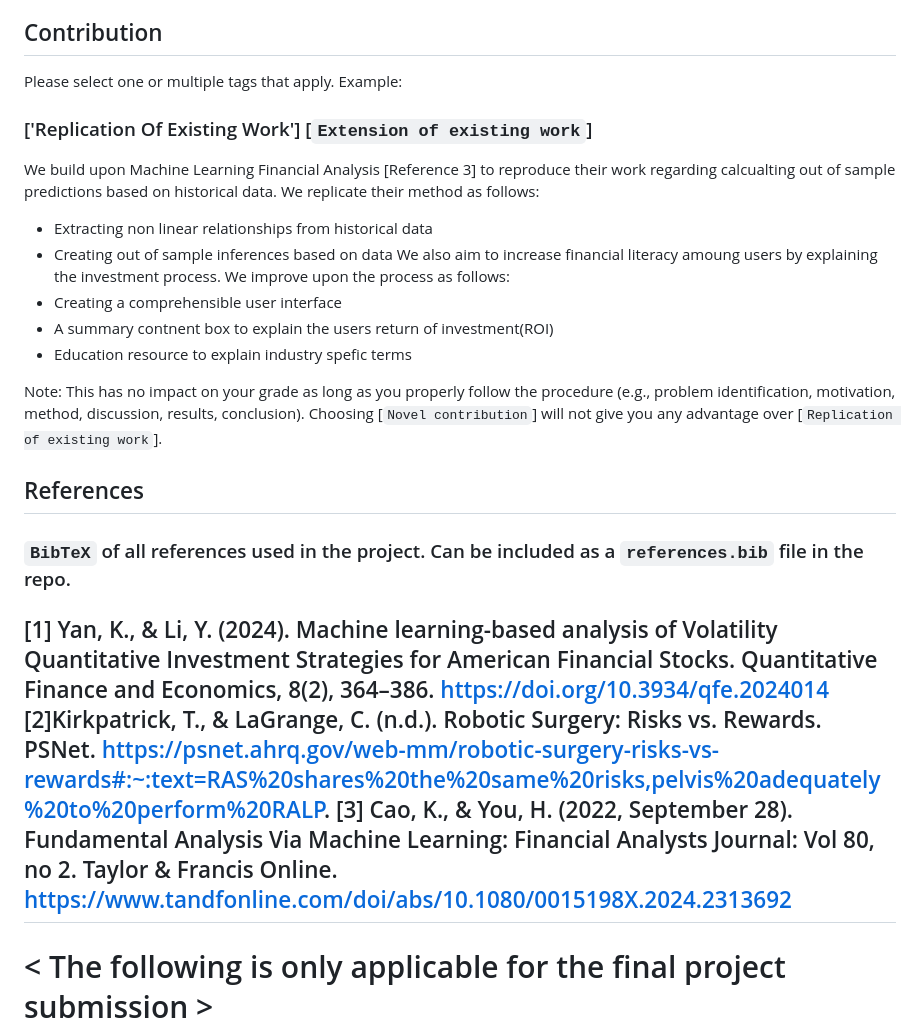
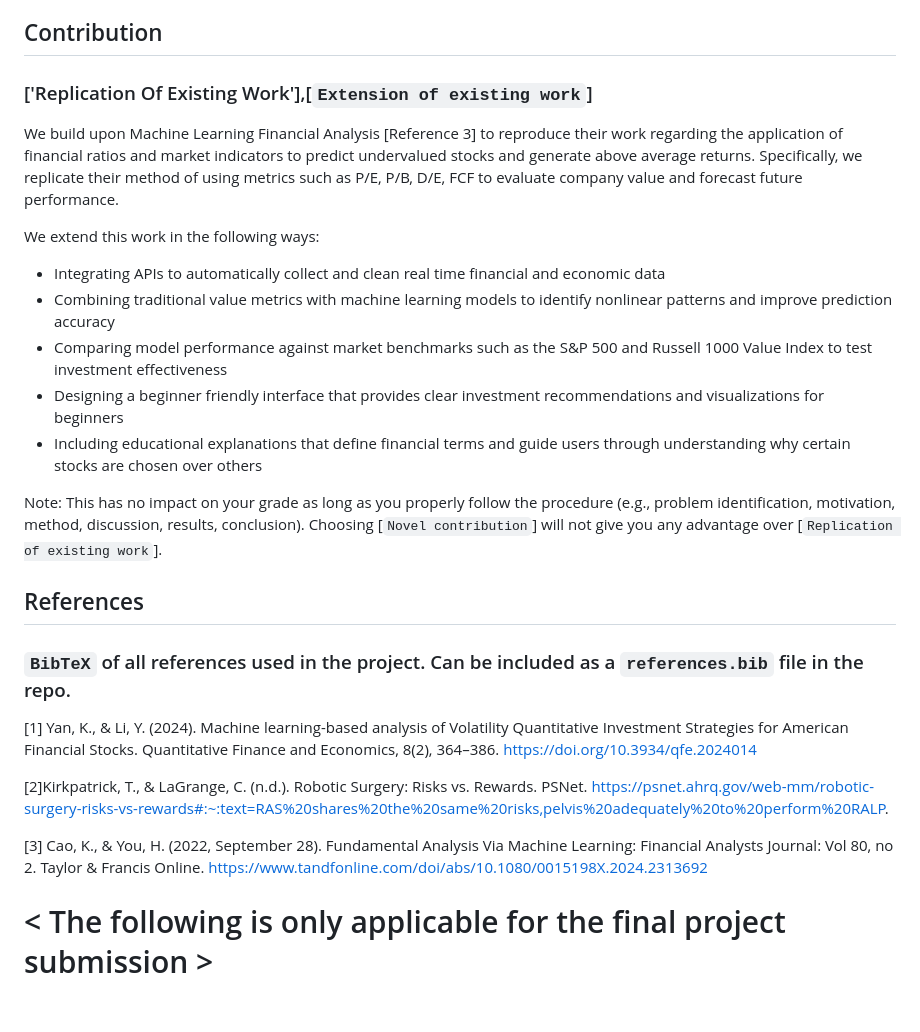
Before and after one commit to csce585-mlsystems/CSCE585ProjectROI, a Markdown page: README.md, the part around the change. Rendered like a GitHub page; blank space fills up the shorter version.

Commit message:
Update README.md
updated contributions

```diff
--- a/README.md
+++ b/README.md
@@ -27,24 +27,26 @@ Many young adults want to start investing but don’t really know where to start
 ## Contribution
 
 
-Please select one or multiple tags that apply. Example:
-### ['Replication Of Existing Work'] [`Extension of existing work`]
-We build upon Machine Learning Financial Analysis [Reference 3] to reproduce their work regarding calcualting out of sample predictions based on historical data. We replicate their method as follows:
-- Extracting non linear relationships from historical data
-- Creating out of sample inferences based on data
-We also aim to increase financial literacy amoung users by explaining the investment process. We improve upon the process as follows:
-- Creating a comprehensible user interface
-- A summary contnent box to explain the users return of investment(ROI)
-- Education resource to explain industry spefic terms
+### ['Replication Of Existing Work'],[`Extension of existing work`]
+We build upon Machine Learning Financial Analysis [Reference 3] to reproduce their work regarding the application of financial ratios and market indicators to predict undervalued stocks and generate above average returns. Specifically, we replicate their method of using metrics such as P/E, P/B, D/E, FCF to evaluate company value and forecast future performance.
+
+We extend this work in the following ways:
+
+- Integrating APIs to automatically collect and clean real time financial and economic data
+- Combining traditional value metrics with machine learning models to identify nonlinear patterns and improve prediction accuracy
+- Comparing model performance against market benchmarks such as the S&P 500 and Russell 1000 Value Index to test investment effectiveness
+- Designing a beginner friendly interface that provides clear investment recommendations and visualizations for beginners
+- Including educational explanations that define financial terms and guide users through understanding why certain stocks are chosen over others
 
 Note: This has no impact on your grade as long as you properly follow the procedure (e.g., problem identification, motivation, method, discussion, results, conclusion). Choosing [`Novel contribution`] will not give you any advantage over [`Replication of existing work`].
 
 ## References
 ### `BibTeX` of all references used in the project. Can be included as a `references.bib` file in the repo.
 [1] Yan, K., & Li, Y. (2024). Machine learning-based analysis of Volatility Quantitative Investment Strategies for American Financial Stocks. Quantitative Finance and Economics, 8(2), 364–386. https://doi.org/10.3934/qfe.2024014
+
 [2]Kirkpatrick, T., & LaGrange, C. (n.d.). Robotic Surgery: Risks vs. Rewards. PSNet. https://psnet.ahrq.gov/web-mm/robotic-surgery-risks-vs-rewards#:~:text=RAS%20shares%20the%20same%20risks,pelvis%20adequately%20to%20perform%20RALP.
+
 [3] Cao, K., & You, H. (2022, September 28). Fundamental Analysis Via Machine Learning: Financial Analysts Journal: Vol 80, no 2. Taylor & Francis Online. https://www.tandfonline.com/doi/abs/10.1080/0015198X.2024.2313692
----
 
 # < The following is only applicable for the final project submission >
 
```
